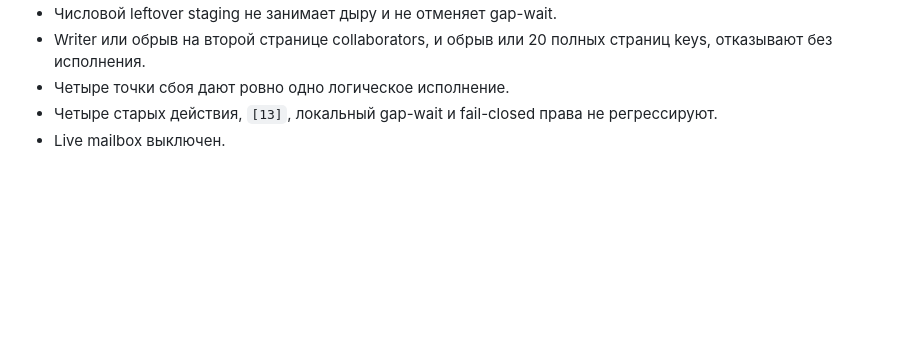
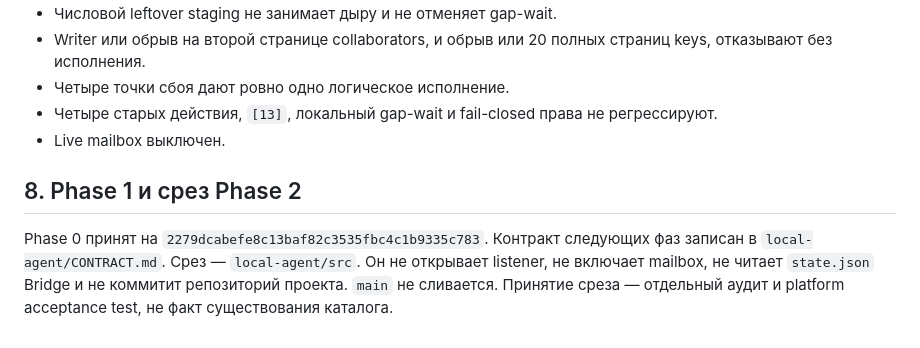
Before and after one commit to dvikt33-ux/arena-archicad-project, a Markdown page: bridge-v2/LOCAL_AGENT.md, the part around the change. Drawn GitHub-style; blank space fills up the shorter version.

Commit message:
Record the Local Agent contract without enabling the mailbox.

```diff
--- a/bridge-v2/LOCAL_AGENT.md
+++ b/bridge-v2/LOCAL_AGENT.md
@@ -135,3 +135,7 @@ PowerShell 5.1 остаётся контрактом существующих br
 - Четыре точки сбоя дают ровно одно логическое исполнение.
 - Четыре старых действия, `[13]`, локальный gap-wait и fail-closed права не регрессируют.
 - Live mailbox выключен.
+
+## 8. Phase 1 и срез Phase 2
+
+Phase 0 принят на `2279dcabefe8c13baf82c3535fbc4c1b9335c783`. Контракт следующих фаз записан в `local-agent/CONTRACT.md`. Срез — `local-agent/src`. Он не открывает listener, не включает mailbox, не читает `state.json` Bridge и не коммитит репозиторий проекта. `main` не сливается. Принятие среза — отдельный аудит и platform acceptance test, не факт существования каталога.
```
Also changed, not shown: local-agent/CONTRACT.md (added, +95 -0 lines).
